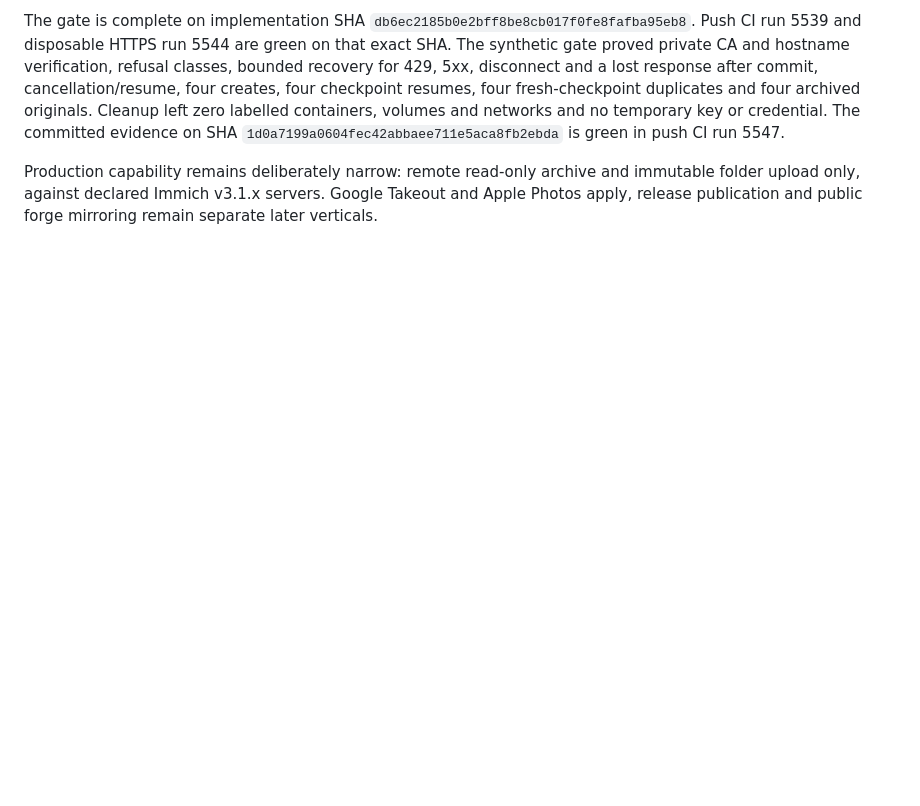
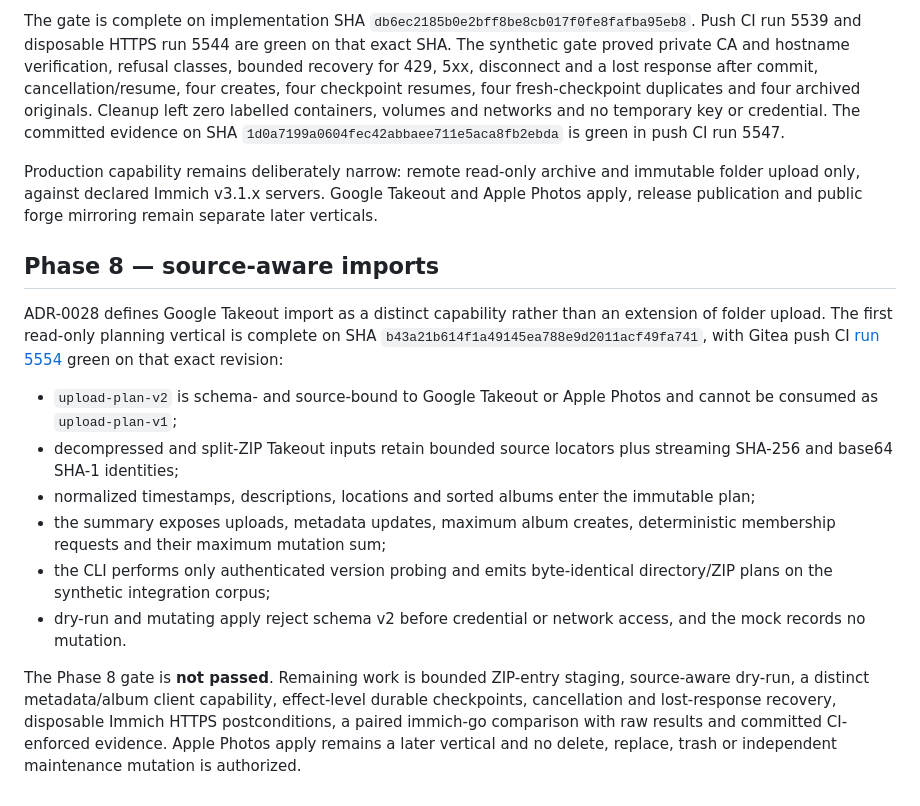
Before and after one commit to luigibarretta/immich-rs, a Markdown page: ROADMAP.md, the part around the change. GitHub-like rendering; blank space fills up the shorter version.

```diff
--- a/ROADMAP.md
+++ b/ROADMAP.md
@@ -249,3 +249,32 @@ Production capability remains deliberately narrow: remote read-only archive
 and immutable folder upload only, against declared Immich v3.1.x servers.
 Google Takeout and Apple Photos apply, release publication and public forge
 mirroring remain separate later verticals.
+
+## Phase 8 — source-aware imports
+
+ADR-0028 defines Google Takeout import as a distinct capability rather than an
+extension of folder upload. The first read-only planning vertical is complete
+on SHA `b43a21b614f1a49145ea788e9d2011acf49fa741`, with Gitea push CI
+[run 5554](https://git.luigibarretta.com/luigibarretta/immich-rs/actions/runs/5554)
+green on that exact revision:
+
+- `upload-plan-v2` is schema- and source-bound to Google Takeout or Apple
+  Photos and cannot be consumed as `upload-plan-v1`;
+- decompressed and split-ZIP Takeout inputs retain bounded source locators plus
+  streaming SHA-256 and base64 SHA-1 identities;
+- normalized timestamps, descriptions, locations and sorted albums enter the
+  immutable plan;
+- the summary exposes uploads, metadata updates, maximum album creates,
+  deterministic membership requests and their maximum mutation sum;
+- the CLI performs only authenticated version probing and emits byte-identical
+  directory/ZIP plans on the synthetic integration corpus;
+- dry-run and mutating apply reject schema v2 before credential or network
+  access, and the mock records no mutation.
+
+The Phase 8 gate is **not passed**. Remaining work is bounded ZIP-entry
+staging, source-aware dry-run, a distinct metadata/album client capability,
+effect-level durable checkpoints, cancellation and lost-response recovery,
+disposable Immich HTTPS postconditions, a paired immich-go comparison with raw
+results and committed CI-enforced evidence. Apple Photos apply remains a later
+vertical and no delete, replace, trash or independent maintenance mutation is
+authorized.
```
Also changed, not shown: README.md (+30 -5 lines), docs/configuration.md (+4 -2 lines).
